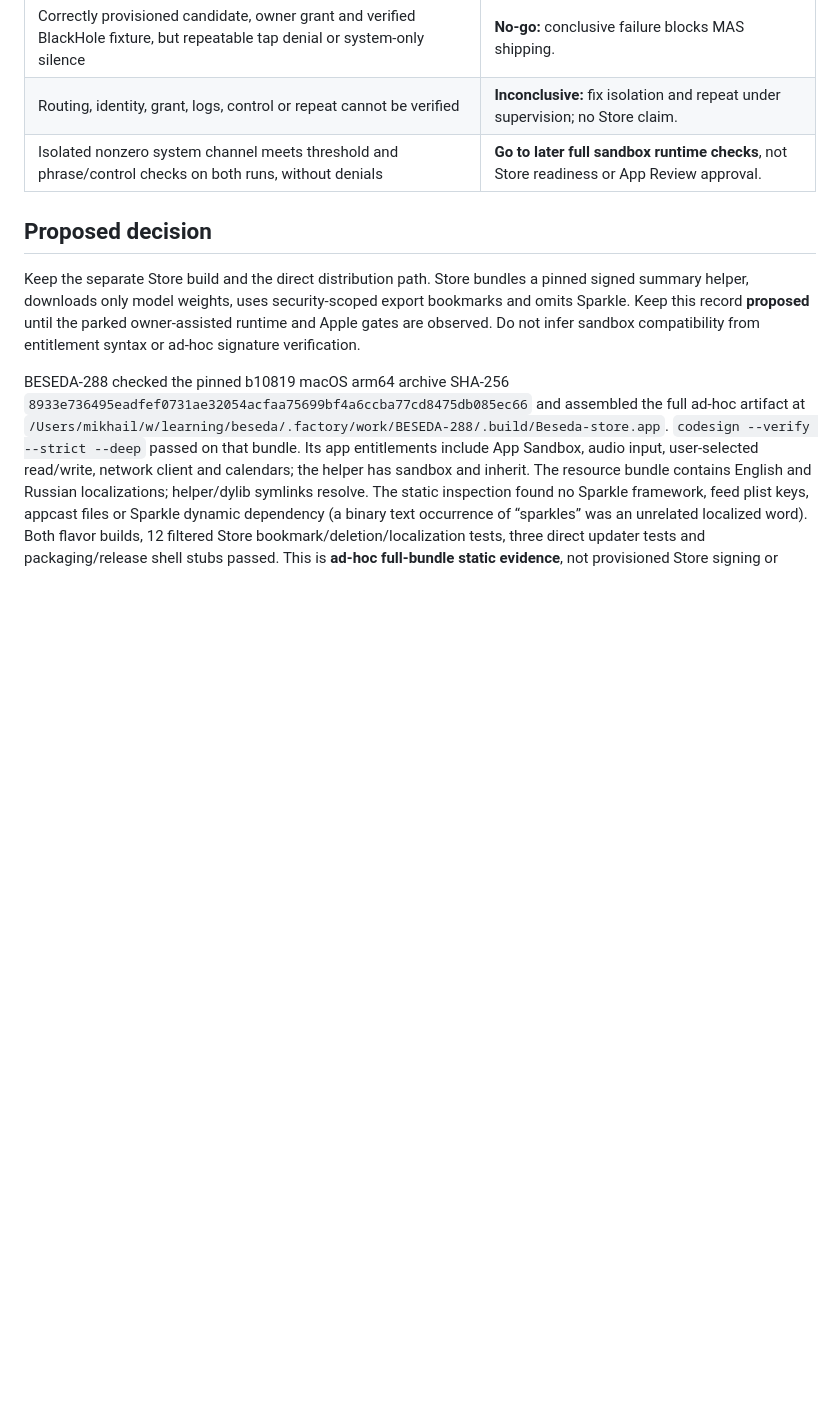
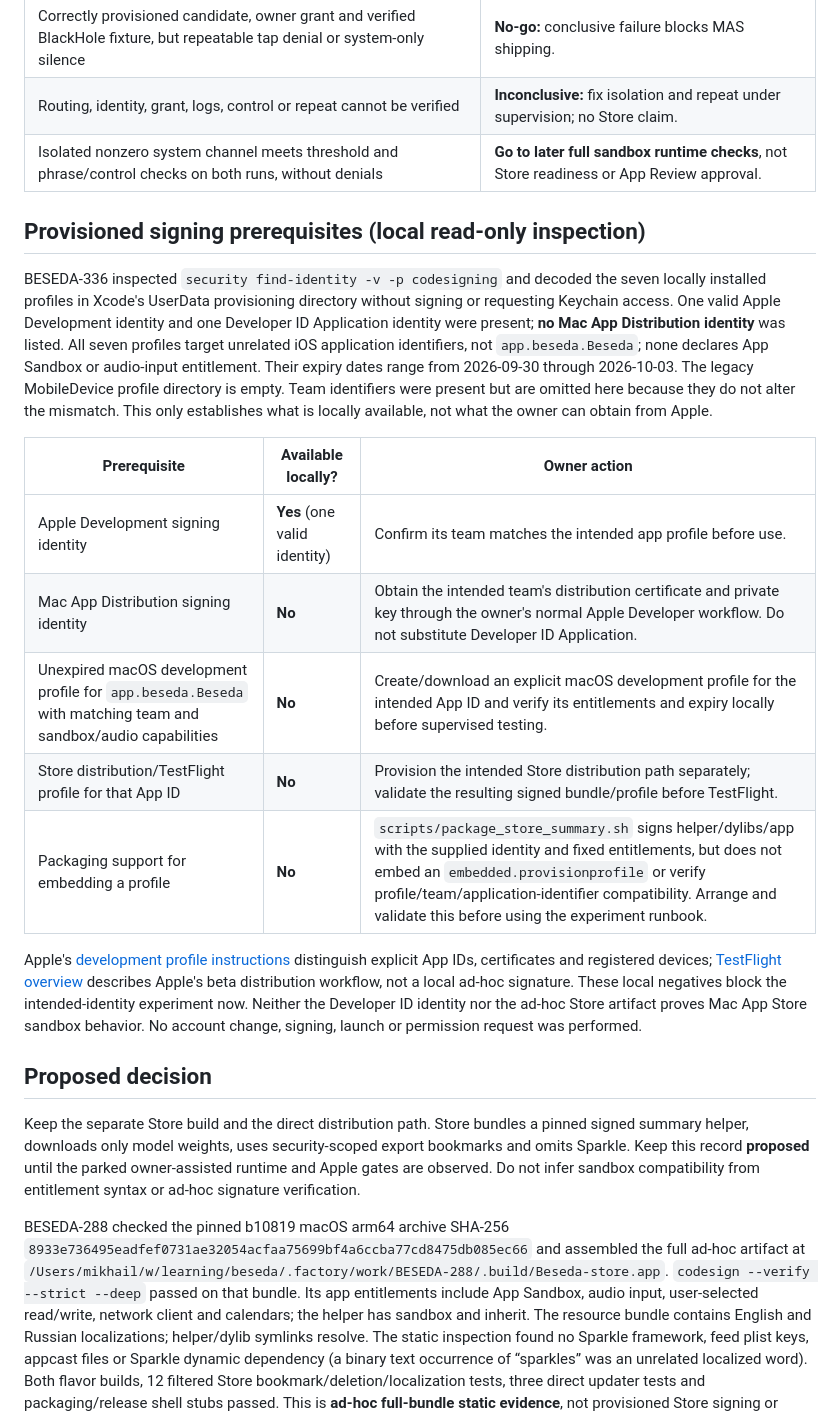
Before and after one commit to arhangel66/beseda, a Markdown page: docs/decisions/app-store-sandbox.md, the part around the change. Rendered like a GitHub page; blank space fills up the shorter version.

Commit message:
BESEDA-336 Check provisioned Store signing prerequisites

```diff
--- a/docs/decisions/app-store-sandbox.md
+++ b/docs/decisions/app-store-sandbox.md
@@ -74,6 +74,20 @@ This is a future owner-assisted gate, not a command to run on the owner's active
 | Routing, identity, grant, logs, control or repeat cannot be verified | **Inconclusive:** fix isolation and repeat under supervision; no Store claim. |
 | Isolated nonzero system channel meets threshold and phrase/control checks on both runs, without denials | **Go to later full sandbox runtime checks**, not Store readiness or App Review approval. |
 
+## Provisioned signing prerequisites (local read-only inspection)
+
+BESEDA-336 inspected `security find-identity -v -p codesigning` and decoded the seven locally installed profiles in Xcode's UserData provisioning directory without signing or requesting Keychain access. One valid Apple Development identity and one Developer ID Application identity were present; **no Mac App Distribution identity** was listed. All seven profiles target unrelated iOS application identifiers, not `app.beseda.Beseda`; none declares App Sandbox or audio-input entitlement. Their expiry dates range from 2026-09-30 through 2026-10-03. The legacy MobileDevice profile directory is empty. Team identifiers were present but are omitted here because they do not alter the mismatch. This only establishes what is locally available, not what the owner can obtain from Apple.
+
+| Prerequisite | Available locally? | Owner action |
+|---|---|---|
+| Apple Development signing identity | **Yes** (one valid identity) | Confirm its team matches the intended app profile before use. |
+| Mac App Distribution signing identity | **No** | Obtain the intended team's distribution certificate and private key through the owner's normal Apple Developer workflow. Do not substitute Developer ID Application. |
+| Unexpired macOS development profile for `app.beseda.Beseda` with matching team and sandbox/audio capabilities | **No** | Create/download an explicit macOS development profile for the intended App ID and verify its entitlements and expiry locally before supervised testing. |
+| Store distribution/TestFlight profile for that App ID | **No** | Provision the intended Store distribution path separately; validate the resulting signed bundle/profile before TestFlight. |
+| Packaging support for embedding a profile | **No** | `scripts/package_store_summary.sh` signs helper/dylibs/app with the supplied identity and fixed entitlements, but does not embed an `embedded.provisionprofile` or verify profile/team/application-identifier compatibility. Arrange and validate this before using the experiment runbook. |
+
+Apple's [development profile instructions](https://developer.apple.com/help/account/provisioning-profiles/create-a-development-provisioning-profile/) distinguish explicit App IDs, certificates and registered devices; [TestFlight overview](https://developer.apple.com/help/app-store-connect/test-a-beta-version/testflight-overview/) describes Apple's beta distribution workflow, not a local ad-hoc signature. These local negatives block the intended-identity experiment now. Neither the Developer ID identity nor the ad-hoc Store artifact proves Mac App Store sandbox behavior. No account change, signing, launch or permission request was performed.
+
 ## Proposed decision
 
 Keep the separate Store build and the direct distribution path. Store bundles a pinned signed summary
```
